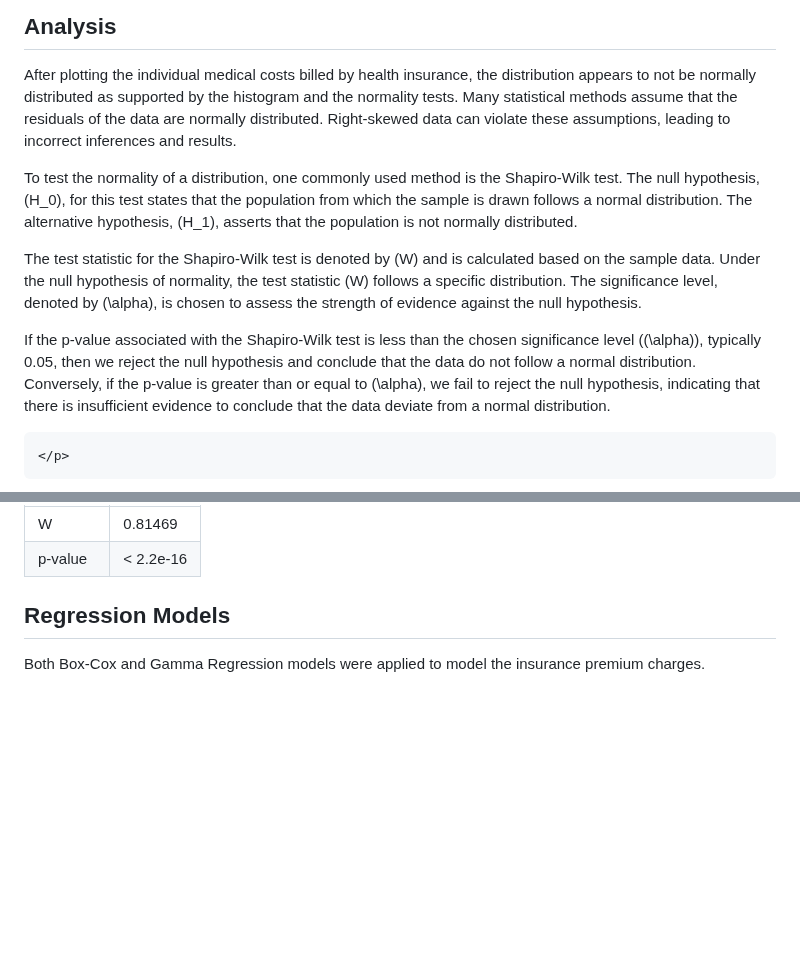
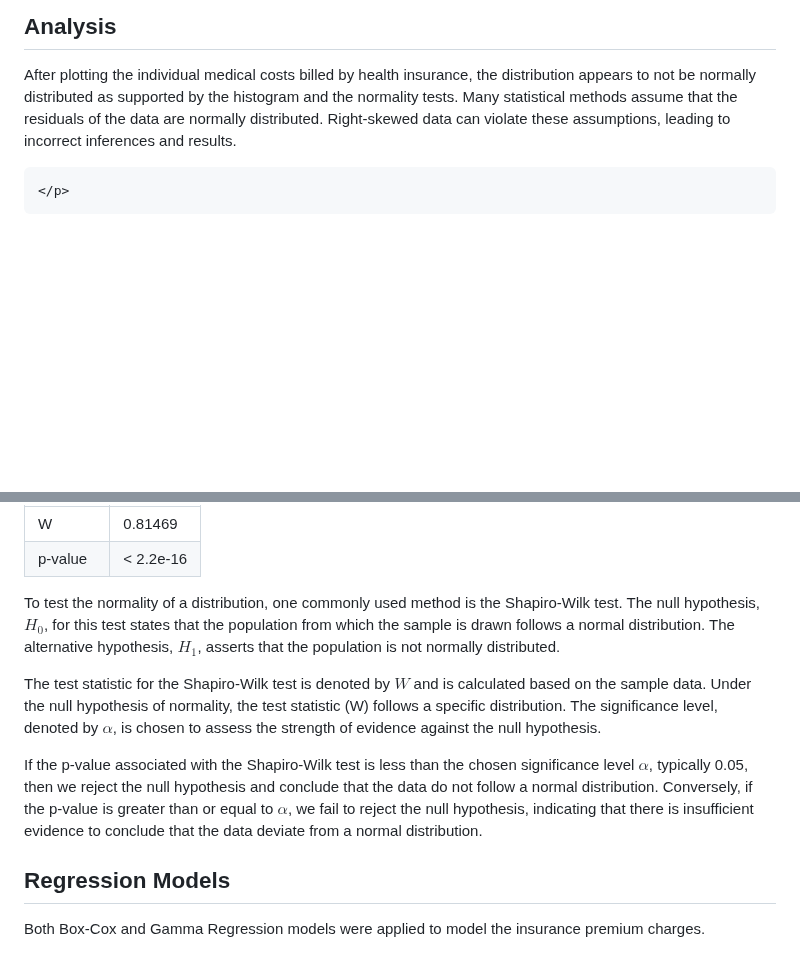
Before and after one commit to n8tmps/insurance-premium, a Markdown page: README.md, 2 parts joined by grey strips. Drawn GitHub-style; blank space fills up the shorter version.

```diff
--- a/README.md
+++ b/README.md
@@ -39,12 +39,6 @@ The original dataset did not contain any missing or undefined values. For this a
 	<p>
 		After plotting the individual medical costs billed by health insurance, the distribution appears to not be normally distributed as supported by the histogram and the normality tests. Many statistical methods assume that the residuals of the data are normally distributed. Right-skewed data can violate these assumptions, leading to incorrect inferences and results.
 
-To test the normality of a distribution, one commonly used method is the Shapiro-Wilk test. The null hypothesis, \(H_0\), for this test states that the population from which the sample is drawn follows a normal distribution. The alternative hypothesis, \(H_1\), asserts that the population is not normally distributed.
-
-The test statistic for the Shapiro-Wilk test is denoted by \(W\) and is calculated based on the sample data. Under the null hypothesis of normality, the test statistic \(W\) follows a specific distribution. The significance level, denoted by \(\alpha\), is chosen to assess the strength of evidence against the null hypothesis.
-
-If the p-value associated with the Shapiro-Wilk test is less than the chosen significance level (\(\alpha\)), typically 0.05, then we reject the null hypothesis and conclude that the data do not follow a normal distribution. Conversely, if the p-value is greater than or equal to \(\alpha\), we fail to reject the null hypothesis, indicating that there is insufficient evidence to conclude that the data deviate from a normal distribution.
-
 	</p>
 <img src="charges.jpg" />
 
@@ -53,6 +47,12 @@ If the p-value associated with the Shapiro-Wilk test is less than the chosen sig
 | W         | 0.81469      |
 | p-value   | < 2.2e-16    |
 
+
+To test the normality of a distribution, one commonly used method is the Shapiro-Wilk test. The null hypothesis, $H_0$, for this test states that the population from which the sample is drawn follows a normal distribution. The alternative hypothesis, $H_1$, asserts that the population is not normally distributed.
+
+The test statistic for the Shapiro-Wilk test is denoted by $W$ and is calculated based on the sample data. Under the null hypothesis of normality, the test statistic \(W\) follows a specific distribution. The significance level, denoted by $\alpha$, is chosen to assess the strength of evidence against the null hypothesis.
+
+If the p-value associated with the Shapiro-Wilk test is less than the chosen significance level $\alpha$, typically 0.05, then we reject the null hypothesis and conclude that the data do not follow a normal distribution. Conversely, if the p-value is greater than or equal to $\alpha$, we fail to reject the null hypothesis, indicating that there is insufficient evidence to conclude that the data deviate from a normal distribution.
 </div>
 <div class="section">
 	<h2>Regression Models</h2>
```
